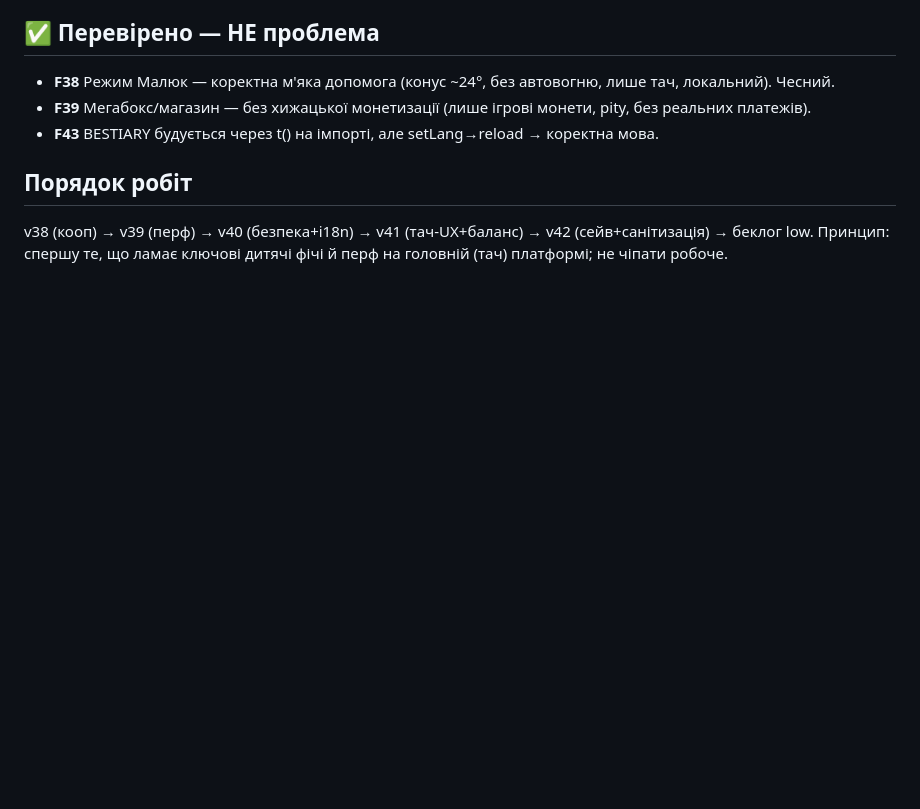
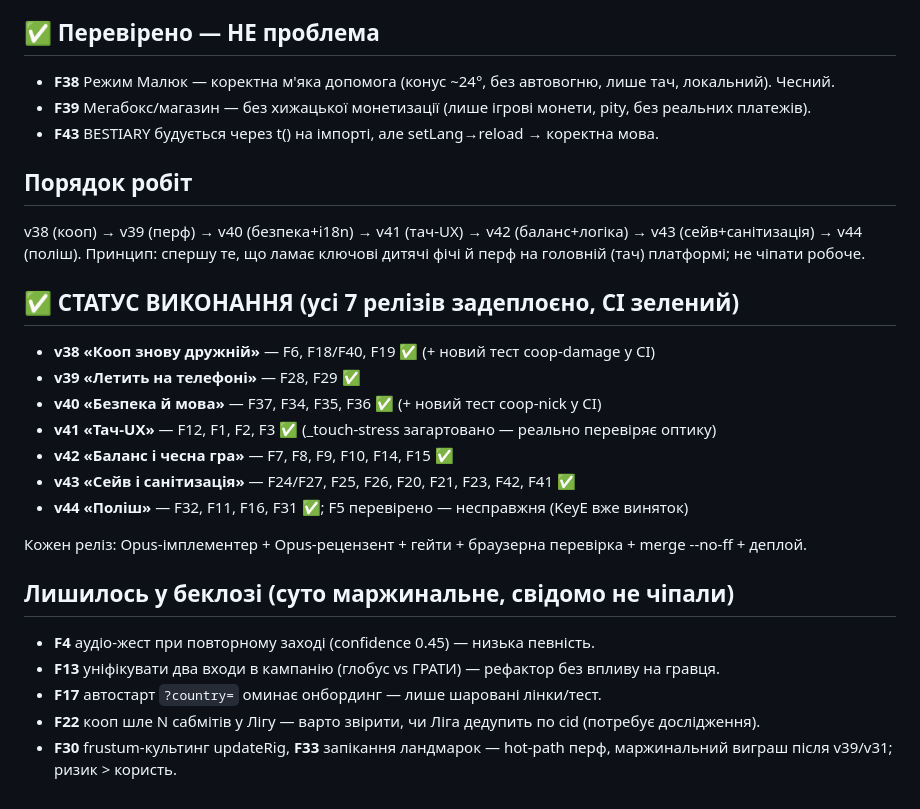
Before and after one commit to slonce70/zombie-world-rescue, a Markdown page: docs/research/2026-06-20-deep-audit.md, the part around the change. Drawn GitHub-style; blank space fills up the shorter version.

Commit message:
docs(audit): позначити статус — усі 7 релізів v38-v44 задеплоєно, беклог оновлено

```diff
--- a/docs/research/2026-06-20-deep-audit.md
+++ b/docs/research/2026-06-20-deep-audit.md
@@ -44,5 +44,23 @@ F4 (audio gesture), F5 (hold-actions тач), F11 (dmg-крива), F13 (два
 - **F43** BESTIARY будується через t() на імпорті, але setLang→reload → коректна мова.
 
 ## Порядок робіт
-v38 (кооп) → v39 (перф) → v40 (безпека+i18n) → v41 (тач-UX+баланс) → v42 (сейв+санітизація) → беклог low.
+v38 (кооп) → v39 (перф) → v40 (безпека+i18n) → v41 (тач-UX) → v42 (баланс+логіка) → v43 (сейв+санітизація) → v44 (поліш).
 Принцип: спершу те, що ламає ключові дитячі фічі й перф на головній (тач) платформі; не чіпати робоче.
+
+## ✅ СТАТУС ВИКОНАННЯ (усі 7 релізів задеплоєно, CI зелений)
+- **v38 «Кооп знову дружній»** — F6, F18/F40, F19 ✅ (+ новий тест coop-damage у CI)
+- **v39 «Летить на телефоні»** — F28, F29 ✅
+- **v40 «Безпека й мова»** — F37, F34, F35, F36 ✅ (+ новий тест coop-nick у CI)
+- **v41 «Тач-UX»** — F12, F1, F2, F3 ✅ (_touch-stress загартовано — реально перевіряє оптику)
+- **v42 «Баланс і чесна гра»** — F7, F8, F9, F10, F14, F15 ✅
+- **v43 «Сейв і санітизація»** — F24/F27, F25, F26, F20, F21, F23, F42, F41 ✅
+- **v44 «Поліш»** — F32, F11, F16, F31 ✅; F5 перевірено — несправжня (KeyE вже виняток)
+
+Кожен реліз: Opus-імплементер + Opus-рецензент + гейти + браузерна перевірка + merge --no-ff + деплой.
+
+## Лишилось у беклозі (суто маржинальне, свідомо не чіпали)
+- **F4** аудіо-жест при повторному заході (confidence 0.45) — низька певність.
+- **F13** уніфікувати два входи в кампанію (глобус vs ГРАТИ) — рефактор без впливу на гравця.
+- **F17** автостарт `?country=` оминає онбординг — лише шаровані лінки/тест.
+- **F22** кооп шле N сабмітів у Лігу — варто звірити, чи Ліга дедупить по cid (потребує дослідження).
+- **F30** frustum-культинг updateRig, **F33** запікання ландмарок — hot-path перф, маржинальний виграш після v39/v31; ризик > користь.
```
